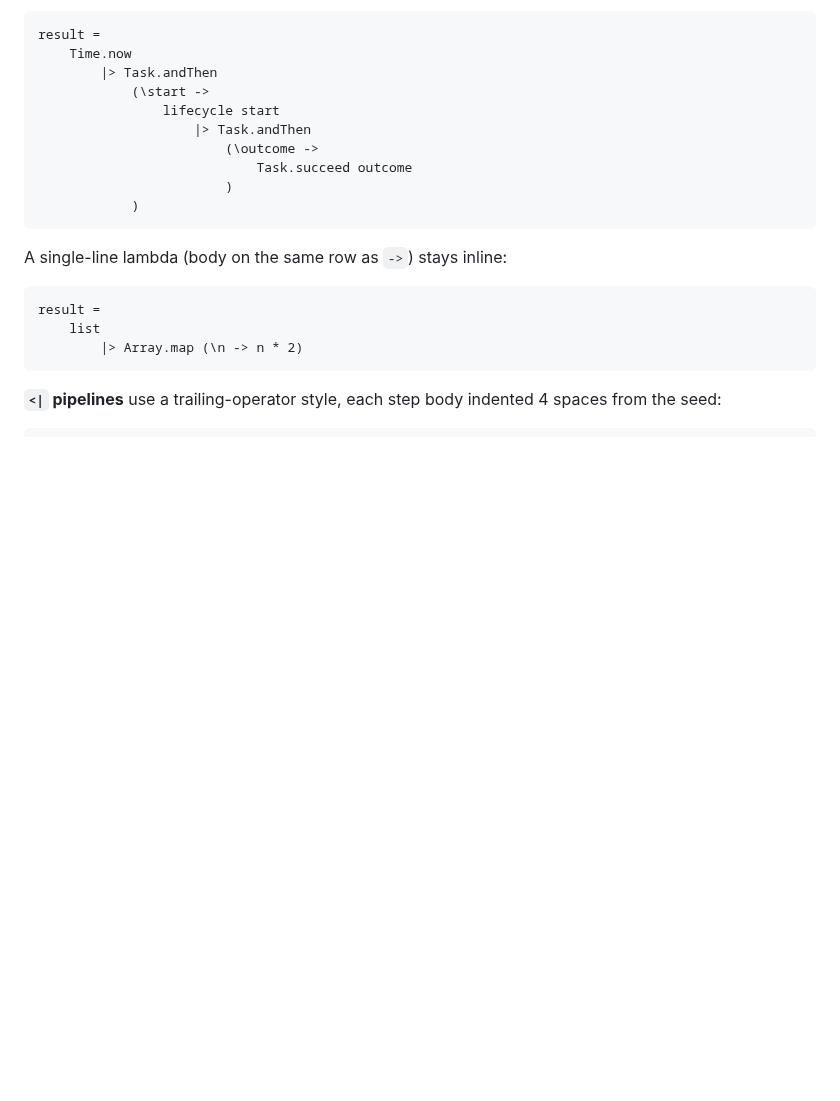
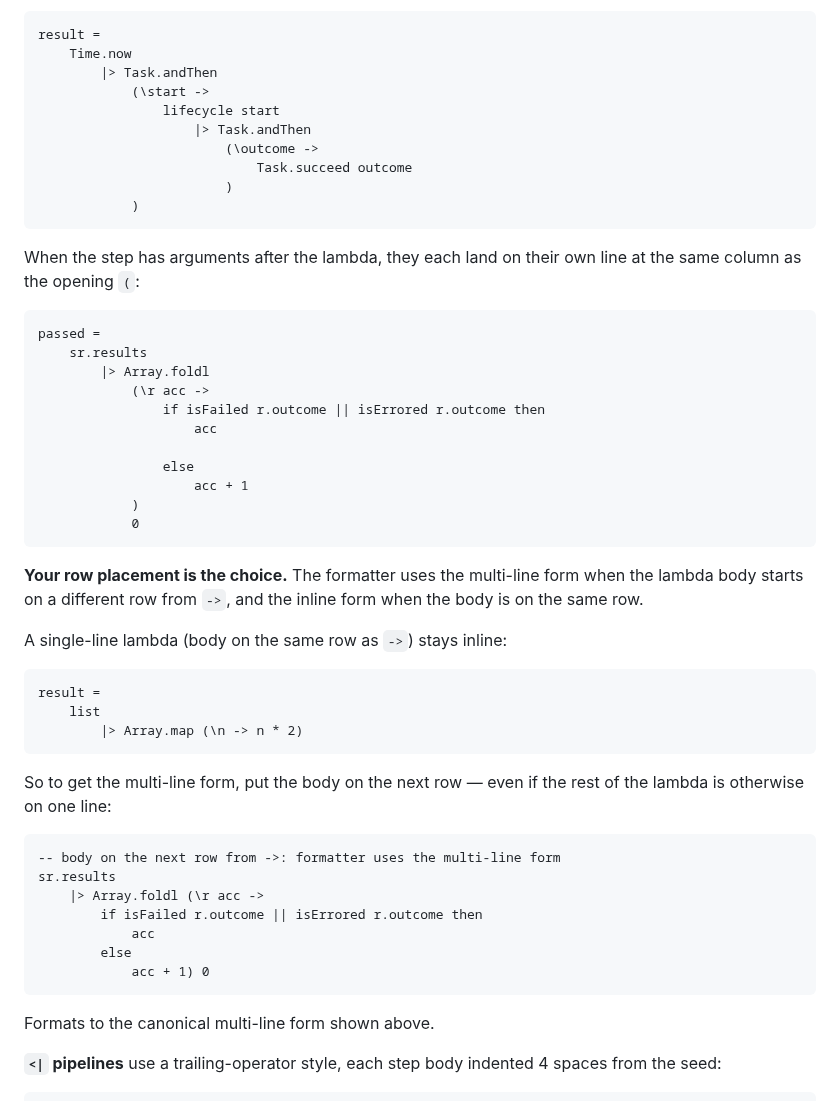
Before and after one commit to gilramir/gren-format-lib, a Markdown page: src/Formatter/README.md, the part around the change. Drawn GitHub-style; blank space fills up the shorter version.

Commit message:
README: document suffix args and user row-choice for |> lambda layout
Add an example showing Array.foldl with a suffix argument (the if/else
body case from Report.gren), and make explicit that the body's row
placement relative to -> is the user's lever for choosing between the
inline and multi-line forms.

Co-Authored-By: Claude Sonnet 4.6 <noreply@anthropic.com>

````diff
--- a/src/Formatter/README.md
+++ b/src/Formatter/README.md
@@ -925,6 +925,27 @@ result =
             )
 ```
 
+When the step has arguments after the lambda, they each land on their own line at
+the same column as the opening `(`:
+
+```gren
+passed =
+    sr.results
+        |> Array.foldl
+            (\r acc ->
+                if isFailed r.outcome || isErrored r.outcome then
+                    acc
+
+                else
+                    acc + 1
+            )
+            0
+```
+
+**Your row placement is the choice.** The formatter uses the multi-line form when
+the lambda body starts on a different row from `->`, and the inline form when the
+body is on the same row.
+
 A single-line lambda (body on the same row as `->`) stays inline:
 
 ```gren
@@ -932,6 +953,21 @@ result =
     list
         |> Array.map (\n -> n * 2)
 ```
+
+So to get the multi-line form, put the body on the next row — even if the rest of
+the lambda is otherwise on one line:
+
+```gren
+-- body on the next row from ->: formatter uses the multi-line form
+sr.results
+    |> Array.foldl (\r acc ->
+        if isFailed r.outcome || isErrored r.outcome then
+            acc
+        else
+            acc + 1) 0
+```
+
+Formats to the canonical multi-line form shown above.
 
 **`<|` pipelines** use a trailing-operator style, each step body indented 4
 spaces from the seed:
````
